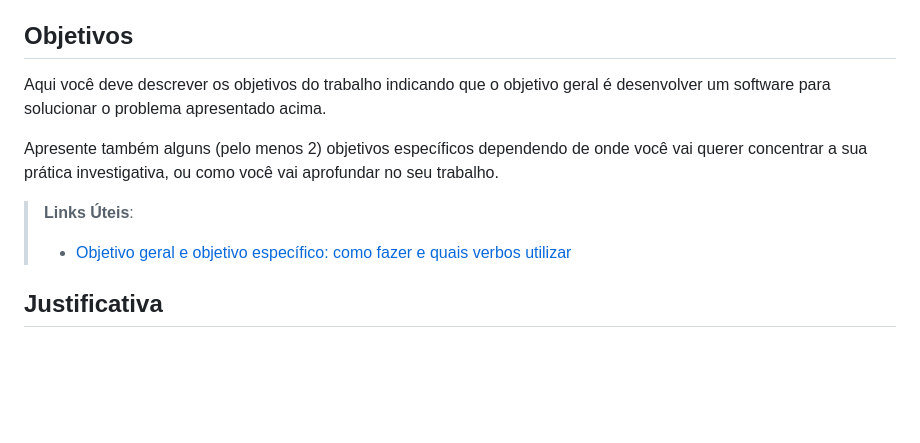
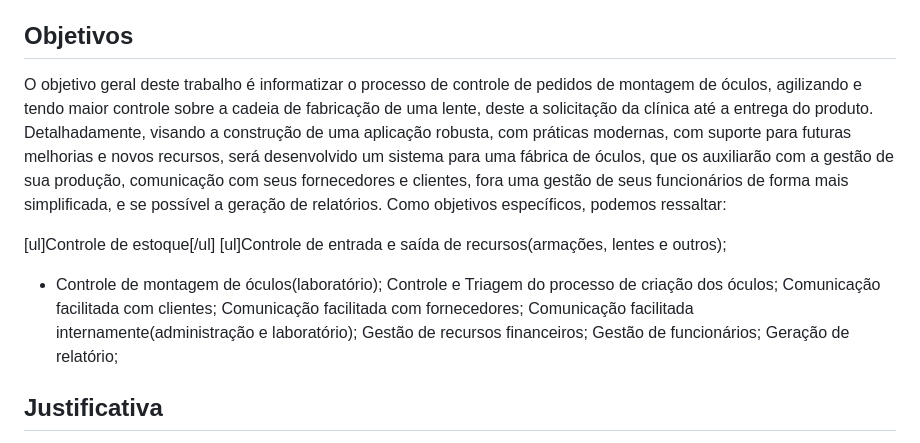
Before and after one commit to anaidsantiago/pmv-ads-2024-1-e2-proj-int-t3-grupo01, a Markdown page: docs/01-Documentação de Contexto.md, the part around the change. Rendered like a GitHub page; blank space fills up the shorter version.

```diff
--- a/docs/01-Documentação de Contexto.md
+++ b/docs/01-Documentação de Contexto.md
@@ -18,12 +18,20 @@ Dificuldades na Análise e Tomada de Decisão: A falta de dados precisos e em te
 
 ## Objetivos
 
-Aqui você deve descrever os objetivos do trabalho indicando que o objetivo geral é desenvolver um software para solucionar o problema apresentado acima.
+O objetivo geral deste trabalho é informatizar o processo de controle de pedidos de montagem de óculos, agilizando e tendo maior controle sobre a cadeia de fabricação de uma lente, deste a solicitação da clínica até a entrega do produto. Detalhadamente, visando a construção de uma aplicação robusta, com práticas modernas, com suporte para futuras melhorias e novos recursos, será desenvolvido um sistema para uma fábrica de óculos, que os auxiliarão com a gestão de sua produção, comunicação com seus fornecedores e clientes, fora uma gestão de seus funcionários de forma mais simplificada, e se possível a geração de relatórios.
+Como objetivos específicos, podemos ressaltar:
 
-Apresente também alguns (pelo menos 2) objetivos específicos dependendo de onde você vai querer concentrar a sua prática investigativa, ou como você vai aprofundar no seu trabalho.
+ [ul]Controle de estoque[/ul]
+ [ul]Controle de entrada e saída de recursos(armações, lentes e outros);
+- Controle de montagem de óculos(laboratório);
+Controle e Triagem do processo de criação dos óculos;
+Comunicação facilitada com clientes;
+Comunicação facilitada com fornecedores;
+Comunicação facilitada internamente(administração e laboratório);
+Gestão de recursos financeiros;
+Gestão de funcionários;
+Geração de relatório;
 
-> **Links Úteis**:
-> - [Objetivo geral e objetivo específico: como fazer e quais verbos utilizar](https://blog.mettzer.com/diferenca-entre-objetivo-geral-e-objetivo-especifico/)
 
 ## Justificativa
 
```
